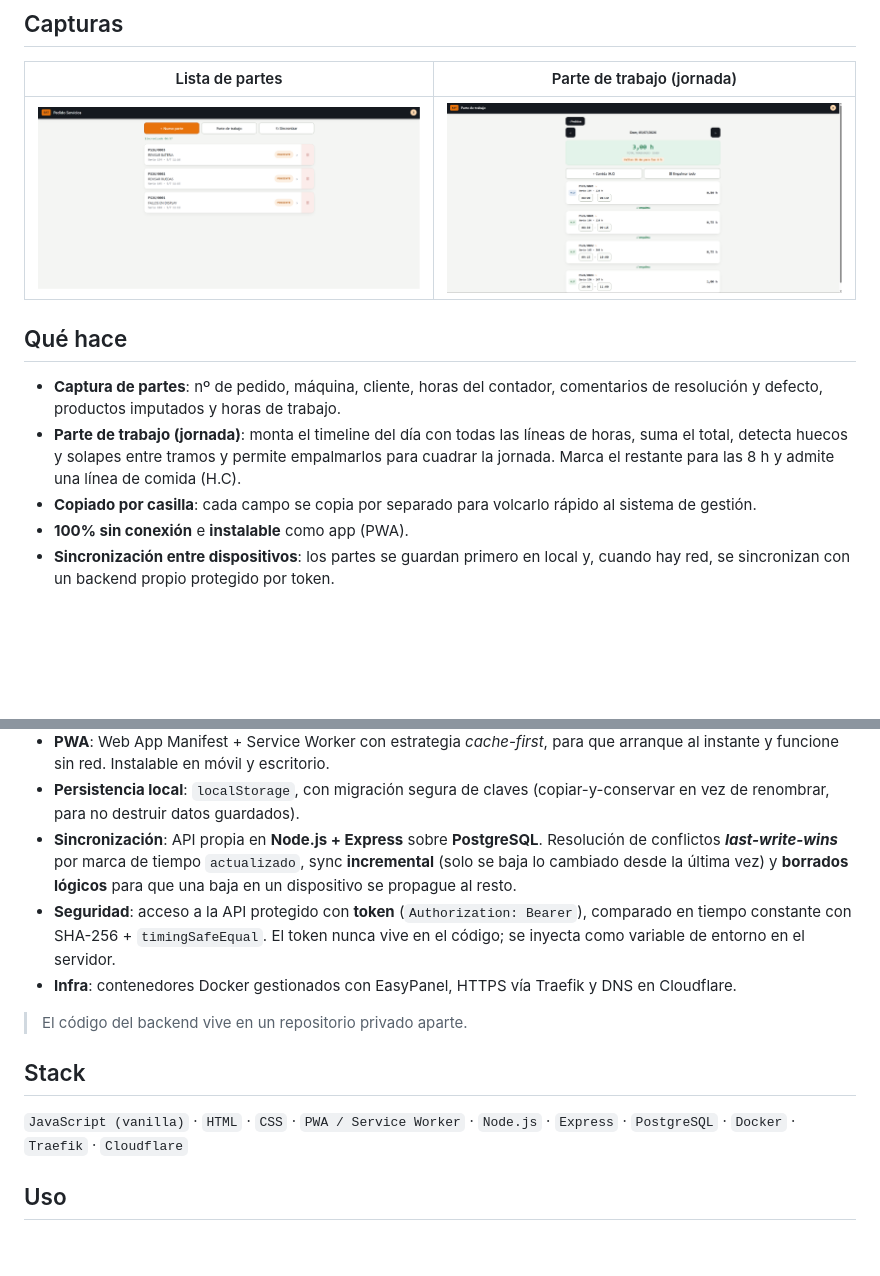
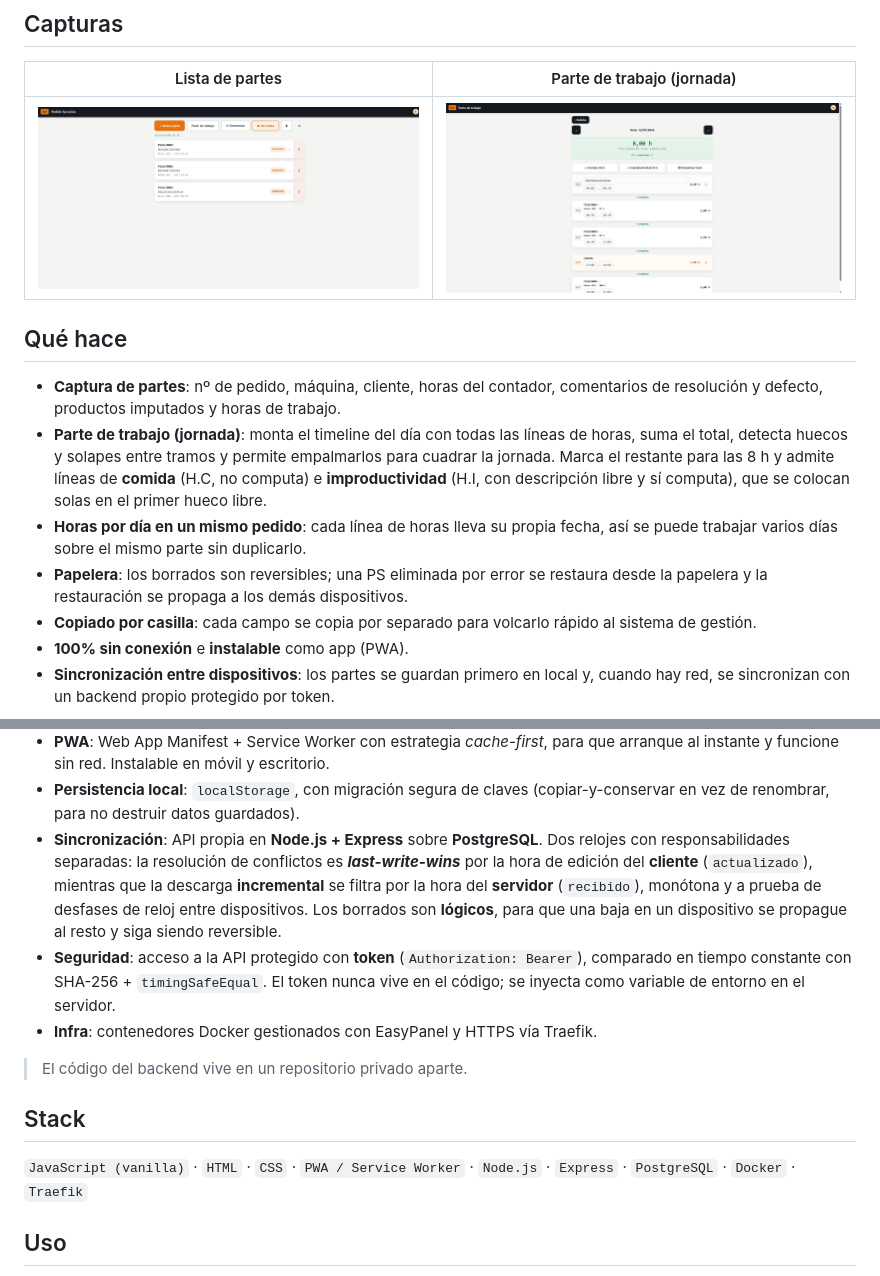
Before and after one commit to adrianzgzdev/partes, a Markdown page: README.md, 2 parts joined by grey strips. GitHub-like rendering; pictures changed too: capturas/lista.png, capturas/timeline.png; blank space fills up the shorter version.

Commit message:
docs: actualizar README con sync, papelera e improductividad

```diff
--- a/README.md
+++ b/README.md
@@ -32,7 +32,13 @@ sin perder ningún dato por el camino.
 - **Parte de trabajo (jornada)**: monta el timeline del día con todas las líneas
   de horas, suma el total, detecta huecos y solapes entre tramos y permite
   empalmarlos para cuadrar la jornada. Marca el restante para las 8 h y admite
-  una línea de comida (H.C).
+  líneas de **comida** (H.C, no computa) e **improductividad** (H.I, con
+  descripción libre y sí computa), que se colocan solas en el primer hueco libre.
+- **Horas por día en un mismo pedido**: cada línea de horas lleva su propia
+  fecha, así se puede trabajar varios días sobre el mismo parte sin duplicarlo.
+- **Papelera**: los borrados son reversibles; una PS eliminada por error se
+  restaura desde la papelera y la restauración se propaga a los demás
+  dispositivos.
 - **Copiado por casilla**: cada campo se copia por separado para volcarlo rápido
   al sistema de gestión.
 - **100% sin conexión** e **instalable** como app (PWA).
@@ -55,23 +61,24 @@ sea un extra, nunca un requisito.
 - **Persistencia local**: `localStorage`, con migración segura de claves
   (copiar-y-conservar en vez de renombrar, para no destruir datos guardados).
 - **Sincronización**: API propia en **Node.js + Express** sobre **PostgreSQL**.
-  Resolución de conflictos **_last-write-wins_** por marca de tiempo
-  `actualizado`, sync **incremental** (solo se baja lo cambiado desde la última
-  vez) y **borrados lógicos** para que una baja en un dispositivo se propague al
-  resto.
+  Dos relojes con responsabilidades separadas: la resolución de conflictos es
+  **_last-write-wins_** por la hora de edición del **cliente** (`actualizado`),
+  mientras que la descarga **incremental** se filtra por la hora del **servidor**
+  (`recibido`), monótona y a prueba de desfases de reloj entre dispositivos. Los
+  borrados son **lógicos**, para que una baja en un dispositivo se propague al
+  resto y siga siendo reversible.
 - **Seguridad**: acceso a la API protegido con **token** (`Authorization:
   Bearer`), comparado en tiempo constante con SHA-256 + `timingSafeEqual`. El
   token nunca vive en el código; se inyecta como variable de entorno en el
   servidor.
-- **Infra**: contenedores Docker gestionados con EasyPanel, HTTPS vía Traefik y
-  DNS en Cloudflare.
+- **Infra**: contenedores Docker gestionados con EasyPanel y HTTPS vía Traefik.
 
 > El código del backend vive en un repositorio privado aparte.
 
 ## Stack
 
 `JavaScript (vanilla)` · `HTML` · `CSS` · `PWA / Service Worker` ·
-`Node.js` · `Express` · `PostgreSQL` · `Docker` · `Traefik` · `Cloudflare`
+`Node.js` · `Express` · `PostgreSQL` · `Docker` · `Traefik`
 
 ## Uso
 
```
